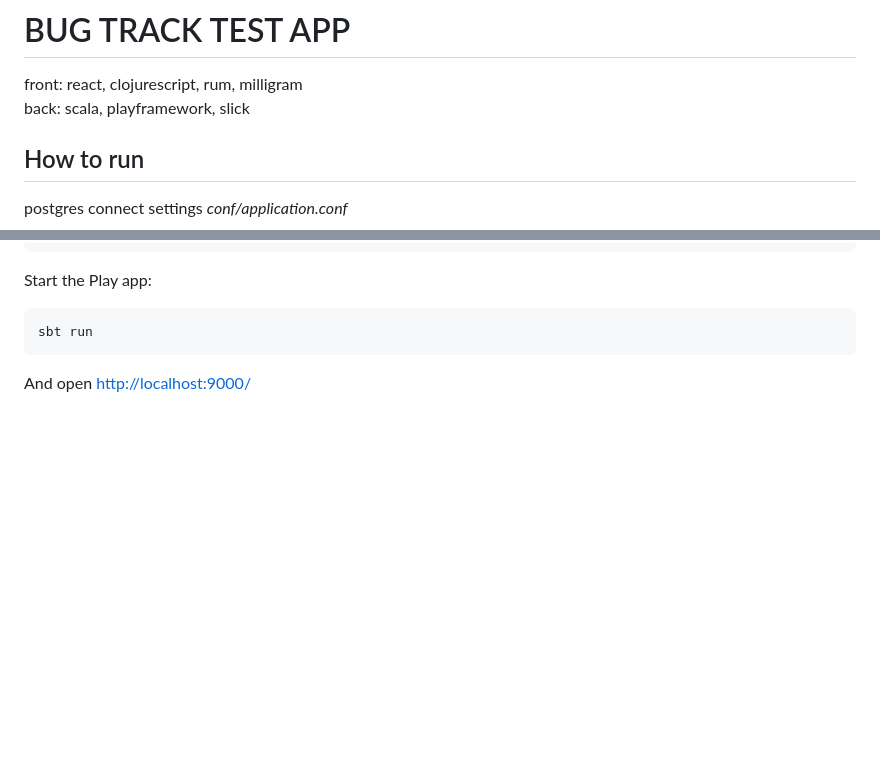
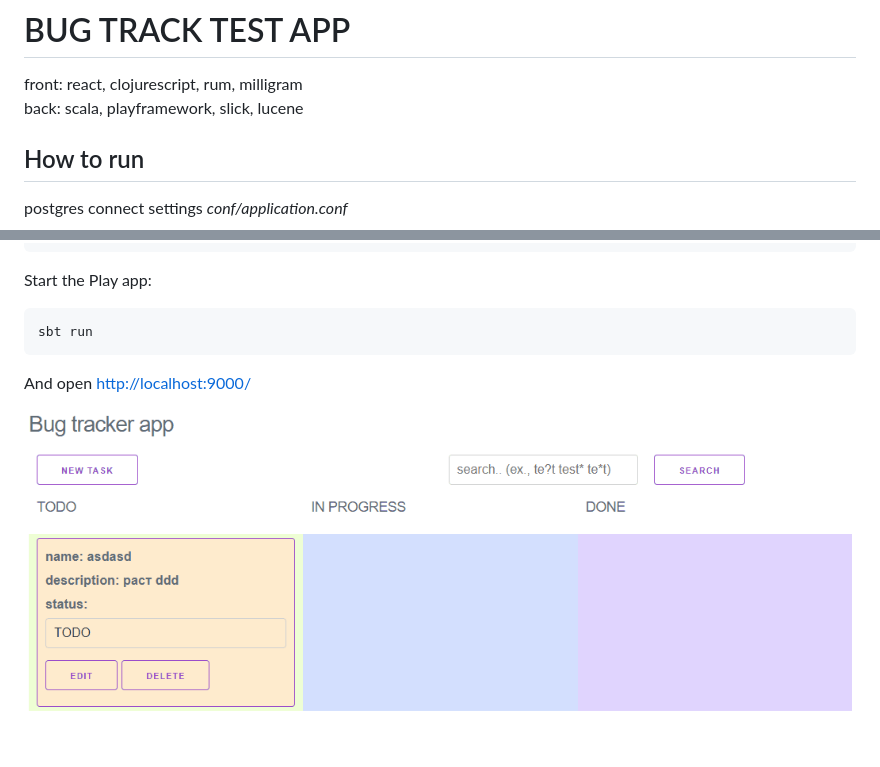
Before and after one commit to skyfion/demo_project_scala_playframework_cljs_react, a Markdown page: README.md, 2 parts joined by grey strips. Rendered like a GitHub page; pictures changed too: demo.gif (added); blank space fills up the shorter version.

Commit message:
add gif

````diff
--- a/README.md
+++ b/README.md
@@ -1,7 +1,7 @@
 # BUG TRACK TEST APP
 
 front: react, clojurescript, rum, milligram
-back: scala, playframework, slick
+back: scala, playframework, slick, lucene
 
 ## How to run
 
@@ -19,3 +19,6 @@ sbt run
 ```
 
 And open [http://localhost:9000/](http://localhost:9000/)
+
+
+![](https://raw.githubusercontent.com/skyfion/demo_project_scala_playframework_cljs_react/master/demo.gif)
````
